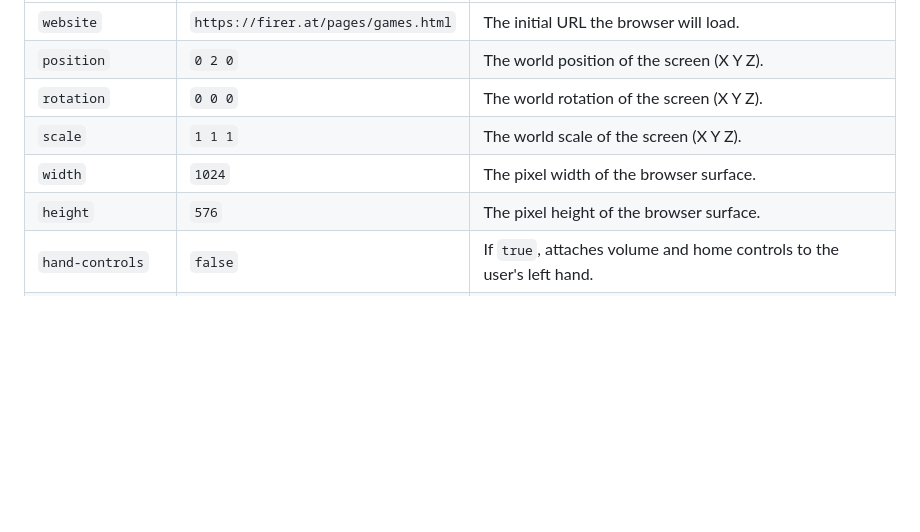
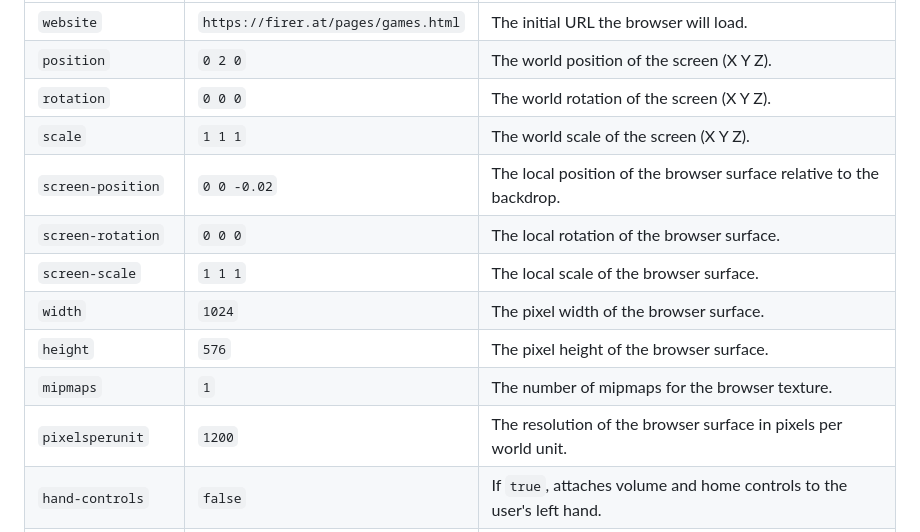
Before and after one commit to FireRat666/51, a Markdown page: scripts/FireScreenHelp.md, the part around the change printed below. Drawn GitHub-style; blank space fills up the shorter version.

```diff
--- a/scripts/FireScreenHelp.md
+++ b/scripts/FireScreenHelp.md
@@ -26,8 +26,13 @@ You can customize each FireScreen instance using attributes on the `<script>` ta
 | `position` | `0 2 0` | The world position of the screen (X Y Z). |
 | `rotation` | `0 0 0` | The world rotation of the screen (X Y Z). |
 | `scale` | `1 1 1` | The world scale of the screen (X Y Z). |
+| `screen-position` | `0 0 -0.02` | The local position of the browser surface relative to the backdrop. |
+| `screen-rotation` | `0 0 0` | The local rotation of the browser surface. |
+| `screen-scale` | `1 1 1` | The local scale of the browser surface. |
 | `width` | `1024` | The pixel width of the browser surface. |
 | `height` | `576` | The pixel height of the browser surface. |
+| `mipmaps` | `1` | The number of mipmaps for the browser texture. |
+| `pixelsperunit` | `1200` | The resolution of the browser surface in pixels per world unit. |
 | `hand-controls` | `false` | If `true`, attaches volume and home controls to the user's left hand. |
 | `castmode` | `false` | If `true`, simplifies the UI for casting/streaming use cases. Hides most buttons. |
 | `space-sync` | `false` | If `true`, the screen will attempt to sync its URL from a space state property named `fireurl`. |
```
Also changed, not shown: other parts of scripts/FireScreenHelp.md (+23 -0 lines).
